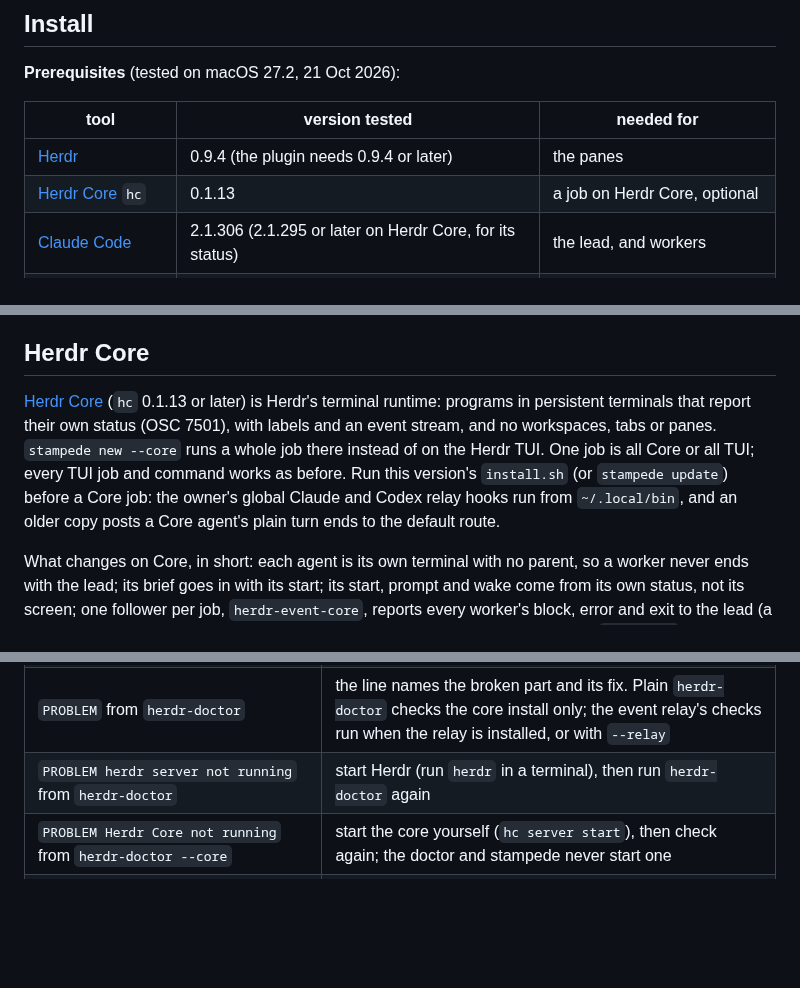
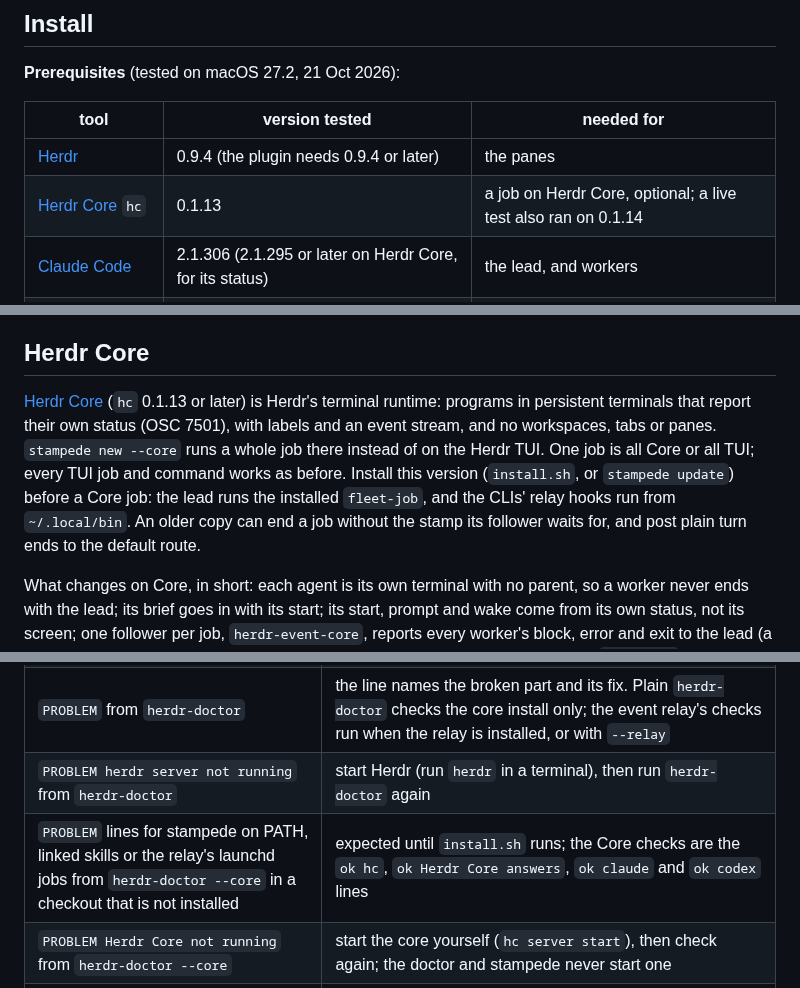
Before and after one commit to vib-z/stampede, a Markdown page: README.md, 3 parts joined by grey strips. Drawn GitHub-style; blank space fills up the shorter version.

Commit message:
Docs: install this version before a Core job; doctor's PROBLEM lines before install
From the bot's live test: the job's lead ran the installed fleet-job, an
older copy, whose finish left no finished stamp, so this branch's
follower kept running after the job ended. The install line in core.md,
the README's Herdr Core section and the changelog now say the whole
version must be installed (install.sh or stampede update), because the
lead runs the installed fleet-job and the relay hooks run from
~/.local/bin. core.md and the README's Troubleshoot table say that
herdr-doctor --core in a checkout that is not installed prints PROBLEM
lines for the install itself, expected until install.sh runs, and name
the Core checks. The prerequisites table notes a live test on hc 0.1.14.

Co-Authored-By: Claude Opus 5.5 <noreply@anthropic.com>
Claude-Session: https://claude.ai/code/session_01QdrHBhznbAAeBFgUufEWme

```diff
--- a/README.md
+++ b/README.md
@@ -246,7 +246,7 @@ REOPEN.md, reopen.sh   written by herdr-reopen-snapshot before a close (a Core j
 | tool | version tested | needed for |
 |---|---|---|
 | [Herdr](https://herdr.dev/docs/install/) | 0.9.4 (the plugin needs 0.9.4 or later) | the panes |
-| [Herdr Core](https://herdr.dev/core/) `hc` | 0.1.13 | a job on Herdr Core, optional |
+| [Herdr Core](https://herdr.dev/core/) `hc` | 0.1.13 | a job on Herdr Core, optional; a live test also ran on 0.1.14 |
 | [Claude Code](https://code.claude.com/docs/en/setup) | 2.1.306 (2.1.295 or later on Herdr Core, for its status) | the lead, and workers |
 | [Codex CLI](https://developers.openai.com/codex/cli) | 0.163.0 (0.165.0 checked for `--no-daemon` on Herdr Core) | workers, optional |
 | [Cursor Agent](https://cursor.com/docs/cli/installation) | 2026.10.19 | workers, optional |
@@ -374,7 +374,7 @@ The `start` refusal exits 2. The approval holds a fingerprint of `plan.md`; any
 
 ## Herdr Core
 
-[Herdr Core](https://herdr.dev/core/) (`hc` 0.1.13 or later) is Herdr's terminal runtime: programs in persistent terminals that report their own status (OSC 7501), with labels and an event stream, and no workspaces, tabs or panes. `stampede new --core` runs a whole job there instead of on the Herdr TUI. One job is all Core or all TUI; every TUI job and command works as before. Run this version's `install.sh` (or `stampede update`) before a Core job: the owner's global Claude and Codex relay hooks run from `~/.local/bin`, and an older copy posts a Core agent's plain turn ends to the default route.
+[Herdr Core](https://herdr.dev/core/) (`hc` 0.1.13 or later) is Herdr's terminal runtime: programs in persistent terminals that report their own status (OSC 7501), with labels and an event stream, and no workspaces, tabs or panes. `stampede new --core` runs a whole job there instead of on the Herdr TUI. One job is all Core or all TUI; every TUI job and command works as before. Install this version (`install.sh`, or `stampede update`) before a Core job: the lead runs the installed `fleet-job`, and the CLIs' relay hooks run from `~/.local/bin`. An older copy can end a job without the stamp its follower waits for, and post plain turn ends to the default route.
 
 What changes on Core, in short: each agent is its own terminal with no parent, so a worker never ends with the lead; its brief goes in with its start; its start, prompt and wake come from its own status, not its screen; one follower per job, `herdr-event-core`, reports every worker's block, error and exit to the lead (a hard kill included) and to a bot; a job outlives every window and comes back with `reopen.sh`; and only a recorded yes passes a gate. Cursor stays on the TUI (it reports no status). The lead's playbook: [references/core.md](skills/herdr-fleet/references/core.md).
 
@@ -495,6 +495,7 @@ Every key is an environment variable with a default; nothing needs setting. To c
 | `fleet-job new: new needs --workspace or --pane, or run it inside Herdr` | run outside Herdr with no target: pass `--workspace <id>` or `--pane <id>` ([skills/stampede](skills/stampede/SKILL.md)) |
 | `PROBLEM` from `herdr-doctor` | the line names the broken part and its fix. Plain `herdr-doctor` checks the core install only; the event relay's checks run when the relay is installed, or with `--relay` |
 | `PROBLEM herdr server not running` from `herdr-doctor` | start Herdr (run `herdr` in a terminal), then run `herdr-doctor` again |
+| `PROBLEM` lines for stampede on PATH, linked skills or the relay's launchd jobs from `herdr-doctor --core` in a checkout that is not installed | expected until `install.sh` runs; the Core checks are the `ok hc`, `ok Herdr Core answers`, `ok claude` and `ok codex` lines |
 | `PROBLEM Herdr Core not running` from `herdr-doctor --core` | start the core yourself (`hc server start`), then check again; the doctor and stampede never start one |
 | `BLOCKED <lead>: <kind>` or `NOT READY <lead>: ...` from `stampede new --core` (exit 1) | the lead runs but is not ready: `hc read <address>`, clear a dialog with `hc keys <address> <keys>`, then send the printed `stampede tell` line; never run `new` again for that folder |
 | `FAILED <lead> (...): nothing of <job> runs` | the start never ran, or the follower ended at once (`start-failed` in the folder says why): fix it, then start a new job with another `--name` |
```
Also changed, not shown: CHANGELOG.md (+1 -1 lines), 1 other file.
